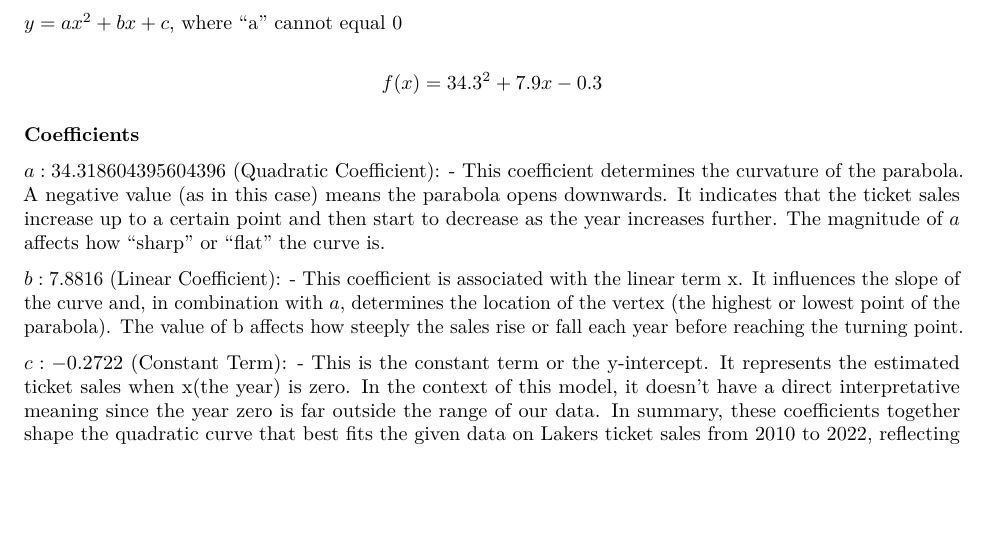
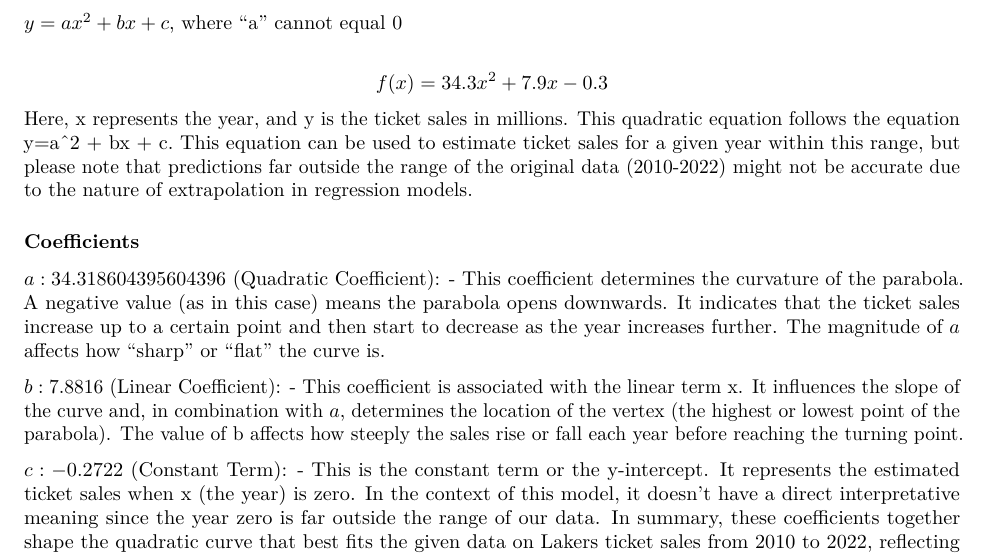
Before and after one commit to SimoneSullivann/FinalProject, an R Markdown document (Paper.Rmd): part of page 1 of 3, cut so that both start at the same text, the shorter picture padded with empty space. Rendered offline with R 4.5, knitr and Pandoc, then LaTeX, with nearby package versions; some code elsewhere in the file could not run offline.

Commit message:
Update Paper.Rmd

````diff
--- a/Paper.Rmd
+++ b/Paper.Rmd
@@ -27,16 +27,20 @@ library(stargazer)
 $y=ax^2 + bx + c$, where "a" cannot equal 0
 
 $$
-f(x) = 34.3^2 + 7.9x -0.3
+f(x) = 34.3x^2 + 7.9x -0.3
 $$
+Here, x represents the year, and y is the ticket sales in millions. This quadratic equation follows the equation y=a^2 + bx + c. This equation can be used to estimate ticket sales for a given year within this range, but please note that predictions far outside the range of the original data (2010-2022) might not be accurate due to the nature of extrapolation in regression models.
 
 ### Coefficients
 
-$a: 34.318604395604396$ (Quadratic Coefficient): - This coefficient determines the curvature of the parabola. A negative value (as in this case) means the parabola opens downwards. It indicates that the ticket sales increase up to a certain point and then start to decrease as the year increases further. The magnitude of $a$ affects how "sharp" or "flat" the curve is.
+$a: 34.318604395604396$ (Quadratic Coefficient):
+- This coefficient determines the curvature of the parabola. A negative value (as in this case) means the parabola opens downwards. It indicates that the ticket sales increase up to a certain point and then start to decrease as the year increases further. The magnitude of $a$ affects how "sharp" or "flat" the curve is.
 
-$b: 7.8816$ (Linear Coefficient): - This coefficient is associated with the linear term x. It influences the slope of the curve and, in combination with $a$, determines the location of the vertex (the highest or lowest point of the parabola). The value of b affects how steeply the sales rise or fall each year before reaching the turning point.
+$b: 7.8816$ (Linear Coefficient):
+- This coefficient is associated with the linear term x. It influences the slope of the curve and, in combination with $a$, determines the location of the vertex (the highest or lowest point of the parabola). The value of b affects how steeply the sales rise or fall each year before reaching the turning point.
 
-$c:-0.2722$ (Constant Term): - This is the constant term or the y-intercept. It represents the estimated ticket sales when x(the year) is zero. In the context of this model, it doesn't have a direct interpretative meaning since the year zero is far outside the range of our data. In summary, these coefficients together shape the quadratic curve that best fits the given data on Lakers ticket sales from 2010 to 2022, reflecting how sales vary with time within this period.
+$c:-0.2722$ (Constant Term):
+- This is the constant term or the y-intercept. It represents the estimated ticket sales when x (the year) is zero. In the context of this model, it doesn't have a direct interpretative meaning since the year zero is far outside the range of our data. In summary, these coefficients together shape the quadratic curve that best fits the given data on Lakers ticket sales from 2010 to 2022, reflecting how sales vary with time within this period.
 
 ```{r data}
 # Read data from CSV file
````
